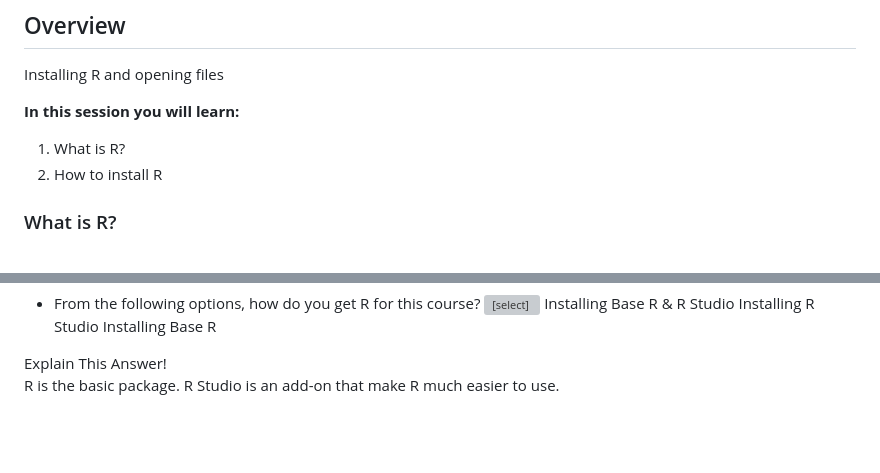
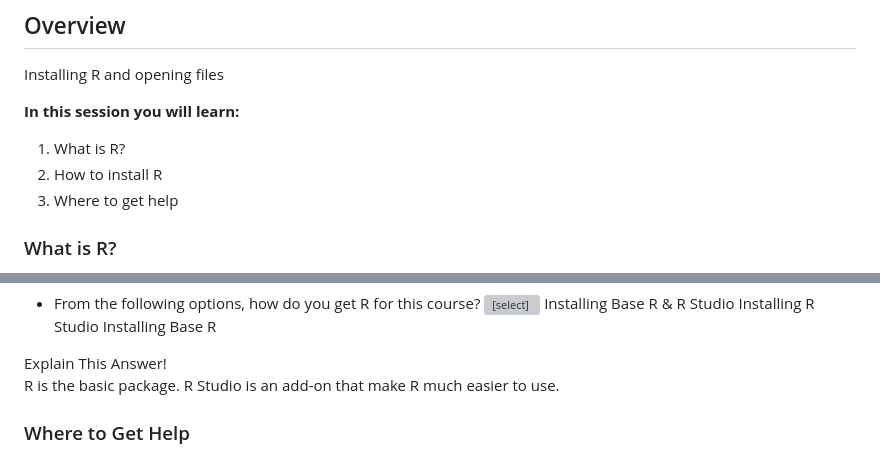
Before and after one commit to sallan2/networktraining, a Markdown page: docs/01-s01-lab01a.md, 2 parts joined by grey strips. Rendered like a GitHub page; blank space fills up the shorter version; grey boxes are pictures that could not be loaded.

```diff
--- a/docs/01-s01-lab01a.md
+++ b/docs/01-s01-lab01a.md
@@ -11,6 +11,7 @@ Installing R and opening files
 
 1. What is R?
 2. How to install R
+3. Where to get help
 
 
 ### What is R?
@@ -40,3 +41,6 @@ We have put questions throughout to help you test your knowledge. When you type
 R is the basic package. R Studio is an add-on that make R much easier to use.
 
 </div>
+
+
+### Where to Get Help
```
Also changed, not shown: docs/02-s01-lab02a.md (+5 -3 lines), docs/images/Rplot.png, images/Rplot.png, 12 other files.
